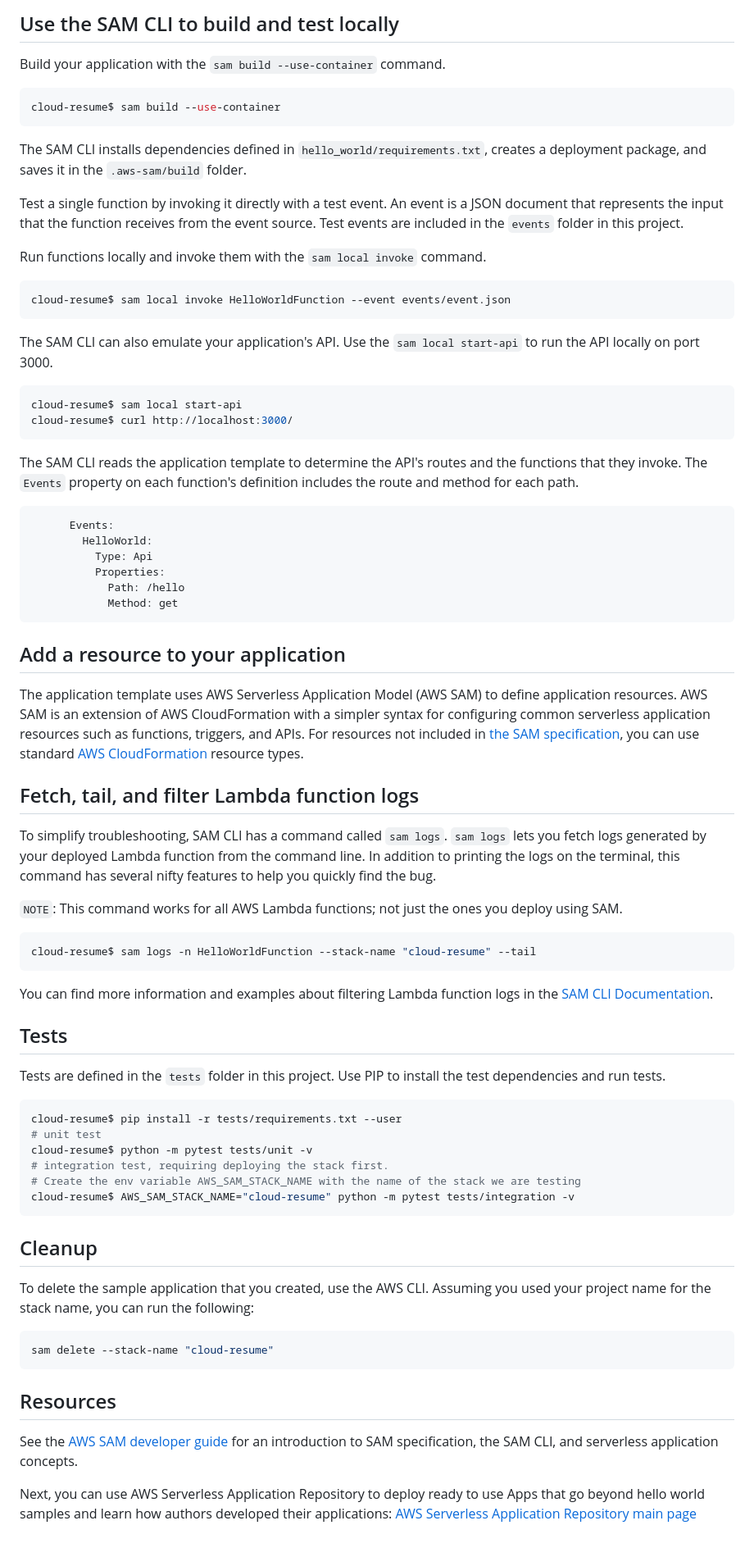
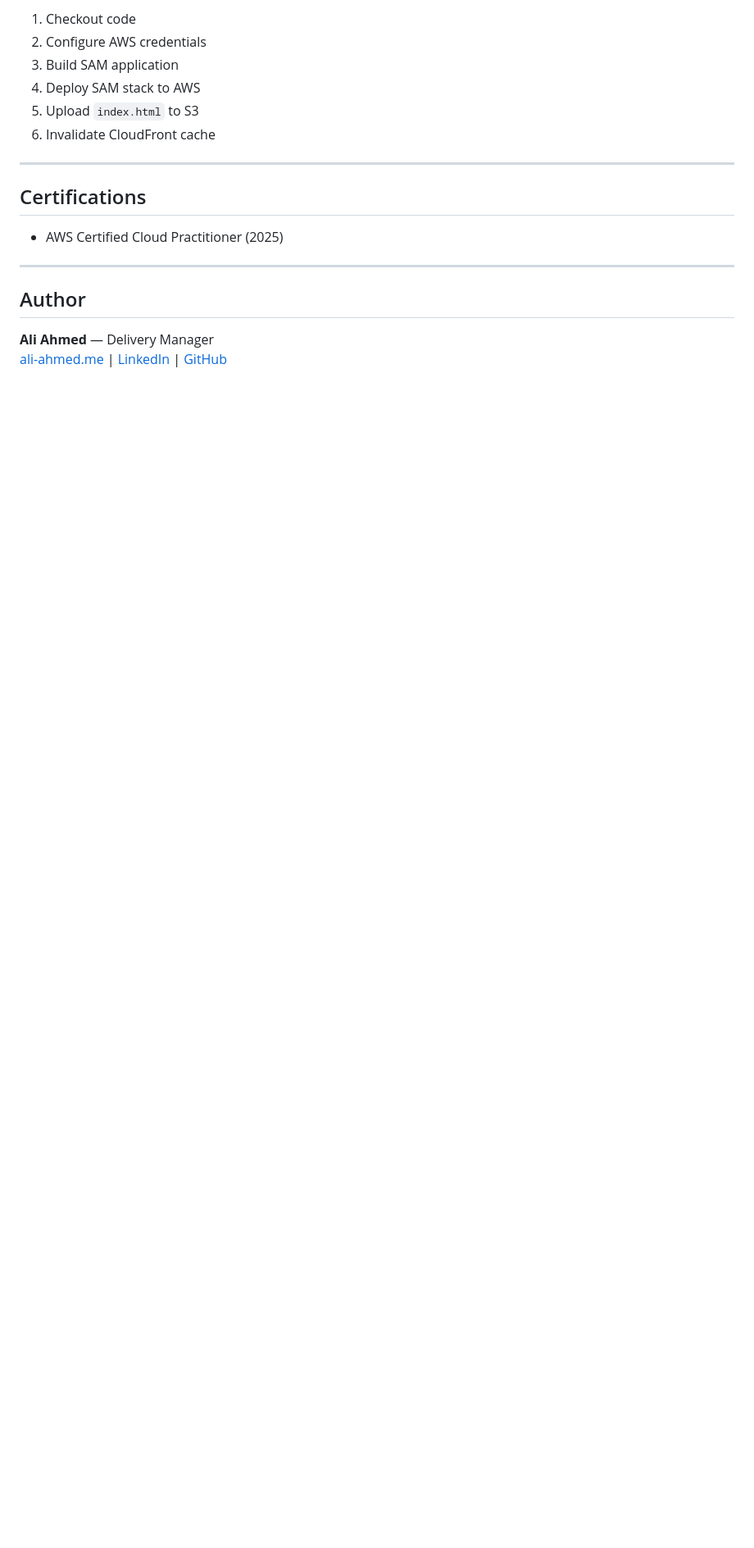
Before and after one commit to aliahmed96515/cloud-resume, a Markdown page: README.md, the part around one of its changes. Shown at 82% size. GitHub-like rendering; blank space fills up the shorter version.

````diff
--- a/README.md
+++ b/README.md
@@ -53,78 +112,20 @@ You can find your API Gateway Endpoint URL in the output values displayed after
 
-## Use the SAM CLI to build and test locally
+1. Checkout code
+2. Configure AWS credentials
+3. Build SAM application
+4. Deploy SAM stack to AWS
+5. Upload `index.html` to S3
+6. Invalidate CloudFront cache
 
-Build your application with the `sam build --use-container` command.
+---
 
-```bash
-cloud-resume$ sam build --use-container
-```
+## Certifications
 
-The SAM CLI installs dependencies defined in `hello_world/requirements.txt`, creates a deployment package, and saves it in the `.aws-sam/build` folder.
+- AWS Certified Cloud Practitioner (2025)
 
-Test a single function by invoking it directly with a test event. An event is a JSON document that represents the input that the function receives from the event source. Test events are included in the `events` folder in this project.
+---
 
-Run functions locally and invoke them with the `sam local invoke` command.
+## Author
 
-```bash
-cloud-resume$ sam local invoke HelloWorldFunction --event events/event.json
-```
-
-The SAM CLI can also emulate your application's API. Use the `sam local start-api` to run the API locally on port 3000.
-
-```bash
-cloud-resume$ sam local start-api
-cloud-resume$ curl http://localhost:3000/
-```
-
-The SAM CLI reads the application template to determine the API's routes and the functions that they invoke. The `Events` property on each function's definition includes the route and method for each path.
-
-```yaml
-      Events:
-        HelloWorld:
-          Type: Api
-          Properties:
-            Path: /hello
-            Method: get
-```
-
-## Add a resource to your application
-The application template uses AWS Serverless Application Model (AWS SAM) to define application resources. AWS SAM is an extension of AWS CloudFormation with a simpler syntax for configuring common serverless application resources such as functions, triggers, and APIs. For resources not included in [the SAM specification](https://github.com/awslabs/serverless-application-model/blob/master/versions/2016-10-31.md), you can use standard [AWS CloudFormation](https://docs.aws.amazon.com/AWSCloudFormation/latest/UserGuide/aws-template-resource-type-ref.html) resource types.
-
-## Fetch, tail, and filter Lambda function logs
-
-To simplify troubleshooting, SAM CLI has a command called `sam logs`. `sam logs` lets you fetch logs generated by your deployed Lambda function from the command line. In addition to printing the logs on the terminal, this command has several nifty features to help you quickly find the bug.
-
-`NOTE`: This command works for all AWS Lambda functions; not just the ones you deploy using SAM.
-
-```bash
-cloud-resume$ sam logs -n HelloWorldFunction --stack-name "cloud-resume" --tail
-```
-
-You can find more information and examples about filtering Lambda function logs in the [SAM CLI Documentation](https://docs.aws.amazon.com/serverless-application-model/latest/developerguide/serverless-sam-cli-logging.html).
-
-## Tests
-
-Tests are defined in the `tests` folder in this project. Use PIP to install the test dependencies and run tests.
-
-```bash
-cloud-resume$ pip install -r tests/requirements.txt --user
-# unit test
-cloud-resume$ python -m pytest tests/unit -v
-# integration test, requiring deploying the stack first.
-# Create the env variable AWS_SAM_STACK_NAME with the name of the stack we are testing
-cloud-resume$ AWS_SAM_STACK_NAME="cloud-resume" python -m pytest tests/integration -v
-```
-
-## Cleanup
-
-To delete the sample application that you created, use the AWS CLI. Assuming you used your project name for the stack name, you can run the following:
-
-```bash
-sam delete --stack-name "cloud-resume"
-```
-
-## Resources
-
-See the [AWS SAM developer guide](https://docs.aws.amazon.com/serverless-application-model/latest/developerguide/what-is-sam.html) for an introduction to SAM specification, the SAM CLI, and serverless application concepts.
-
-Next, you can use AWS Serverless Application Repository to deploy ready to use Apps that go beyond hello world samples and learn how authors developed their applications: [AWS Serverless Application Repository main page](https://aws.amazon.com/serverless/serverlessrepo/)
+**Ali Ahmed** — Delivery Manager
+[ali-ahmed.me](https://ali-ahmed.me) | [LinkedIn](https://www.linkedin.com/in/ali-ahmed-profile) | [GitHub](https://github.com/aliahmed96515)
````
Also changed, not shown: other parts of README.md (+95 -36 lines).
